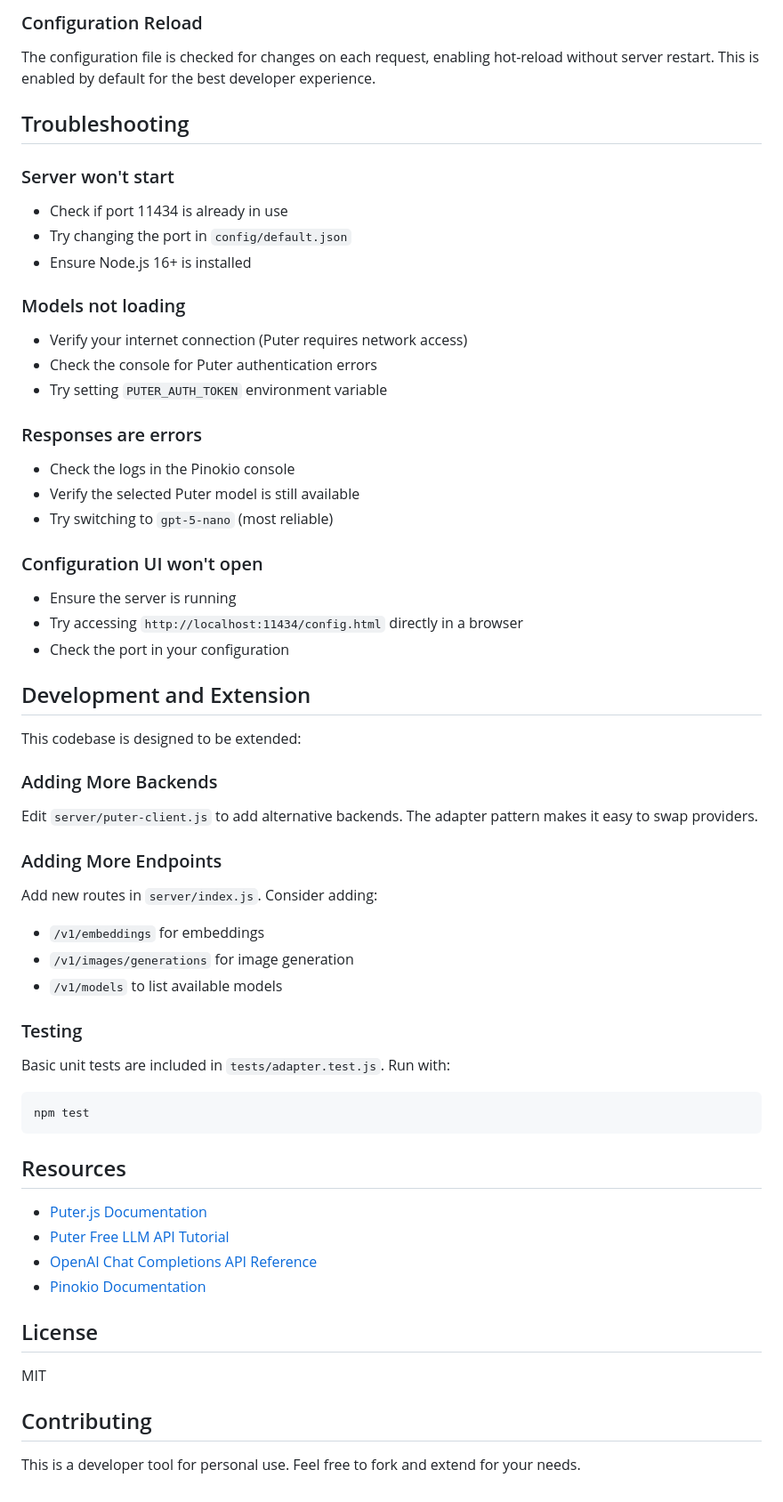
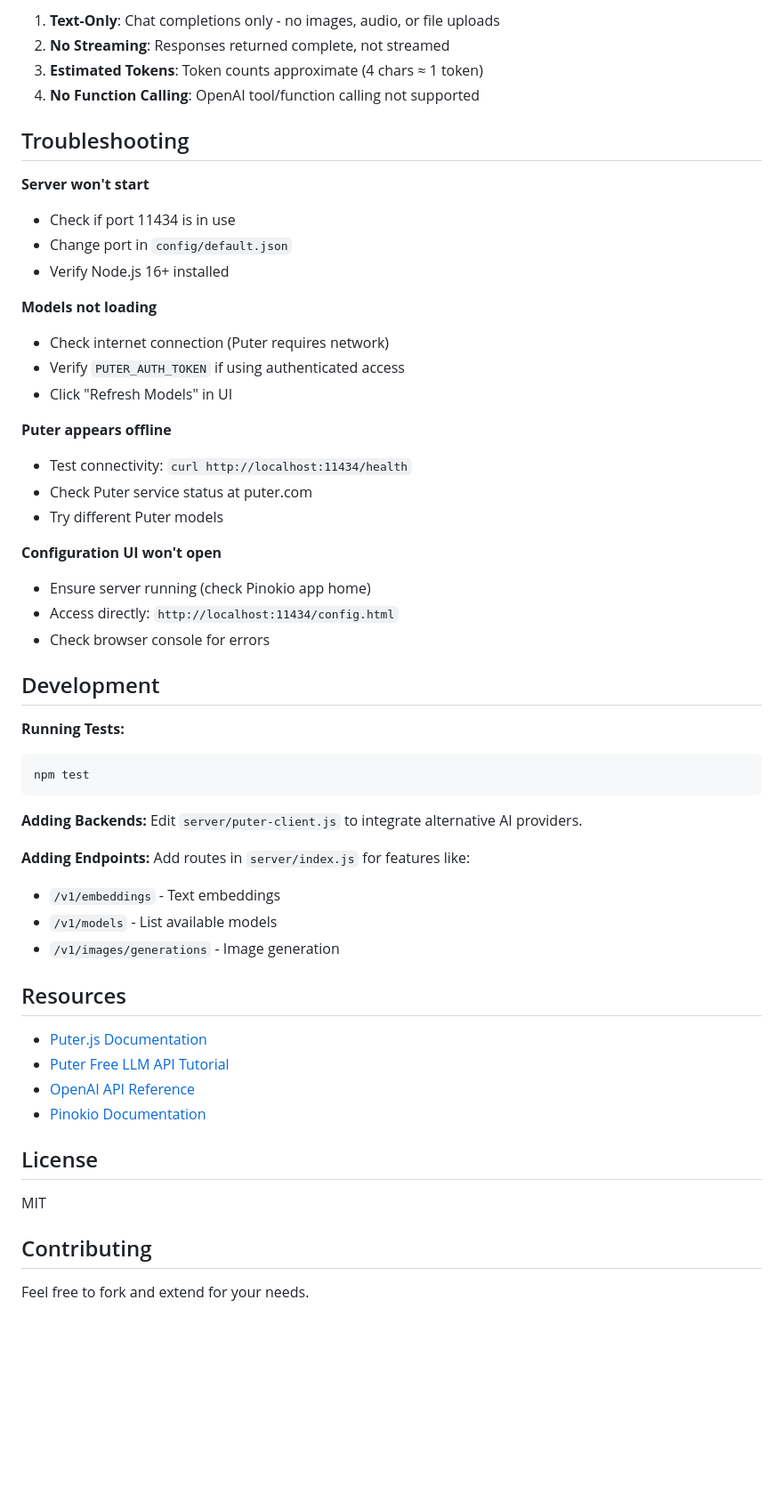
Before and after one commit to amondeuz/model-emulator, a Markdown page: README.md, the part around the change printed below. Shown: that part at 89% size. Drawn GitHub-style; blank space fills up the shorter version.

````diff
--- a/README.md
+++ b/README.md
@@ -213,57 +210,52 @@ Update configuration programmatically.
 
-### Configuration Reload
-
-The configuration file is checked for changes on each request, enabling hot-reload without server restart. This is enabled by default for the best developer experience.
+1. **Text-Only**: Chat completions only - no images, audio, or file uploads
+2. **No Streaming**: Responses returned complete, not streamed
+3. **Estimated Tokens**: Token counts approximate (4 chars ≈ 1 token)
+4. **No Function Calling**: OpenAI tool/function calling not supported
 
 ## Troubleshooting
 
-### Server won't start
-- Check if port 11434 is already in use
-- Try changing the port in `config/default.json`
-- Ensure Node.js 16+ is installed
+**Server won't start**
+- Check if port 11434 is in use
+- Change port in `config/default.json`
+- Verify Node.js 16+ installed
 
-### Models not loading
-- Verify your internet connection (Puter requires network access)
-- Check the console for Puter authentication errors
-- Try setting `PUTER_AUTH_TOKEN` environment variable
+**Models not loading**
+- Check internet connection (Puter requires network)
+- Verify `PUTER_AUTH_TOKEN` if using authenticated access
+- Click "Refresh Models" in UI
 
-### Responses are errors
-- Check the logs in the Pinokio console
-- Verify the selected Puter model is still available
-- Try switching to `gpt-5-nano` (most reliable)
+**Puter appears offline**
+- Test connectivity: `curl http://localhost:11434/health`
+- Check Puter service status at puter.com
+- Try different Puter models
 
-### Configuration UI won't open
-- Ensure the server is running
-- Try accessing `http://localhost:11434/config.html` directly in a browser
-- Check the port in your configuration
+**Configuration UI won't open**
+- Ensure server running (check Pinokio app home)
+- Access directly: `http://localhost:11434/config.html`
+- Check browser console for errors
 
-## Development and Extension
+## Development
 
-This codebase is designed to be extended:
-
-### Adding More Backends
-
-Edit `server/puter-client.js` to add alternative backends. The adapter pattern makes it easy to swap providers.
-
-### Adding More Endpoints
-
-Add new routes in `server/index.js`. Consider adding:
-- `/v1/embeddings` for embeddings
-- `/v1/images/generations` for image generation
-- `/v1/models` to list available models
-
-### Testing
-
-Basic unit tests are included in `tests/adapter.test.js`. Run with:
+**Running Tests:**
 ```bash
 npm test
 ```
+
+**Adding Backends:**
+Edit `server/puter-client.js` to integrate alternative AI providers.
+
+**Adding Endpoints:**
+Add routes in `server/index.js` for features like:
+- `/v1/embeddings` - Text embeddings
+- `/v1/models` - List available models
+- `/v1/images/generations` - Image generation
 
 ## Resources
 
 - [Puter.js Documentation](https://docs.puter.com/)
 - [Puter Free LLM API Tutorial](https://developer.puter.com/tutorials/free-llm-api/)
-- [OpenAI Chat Completions API Reference](https://platform.openai.com/docs/api-reference/chat/object)
+- [OpenAI API Reference](https://platform.openai.com/docs/api-reference/chat)
 - [Pinokio Documentation](https://docs.pinokio.computer/)
 
 ## License
@@ -272,4 +264,4 @@ MIT
 
 ## Contributing
 
-This is a developer tool for personal use. Feel free to fork and extend for your needs.
+Feel free to fork and extend for your needs.
````
Also changed, not shown: other parts of README.md (+102 -105 lines).
